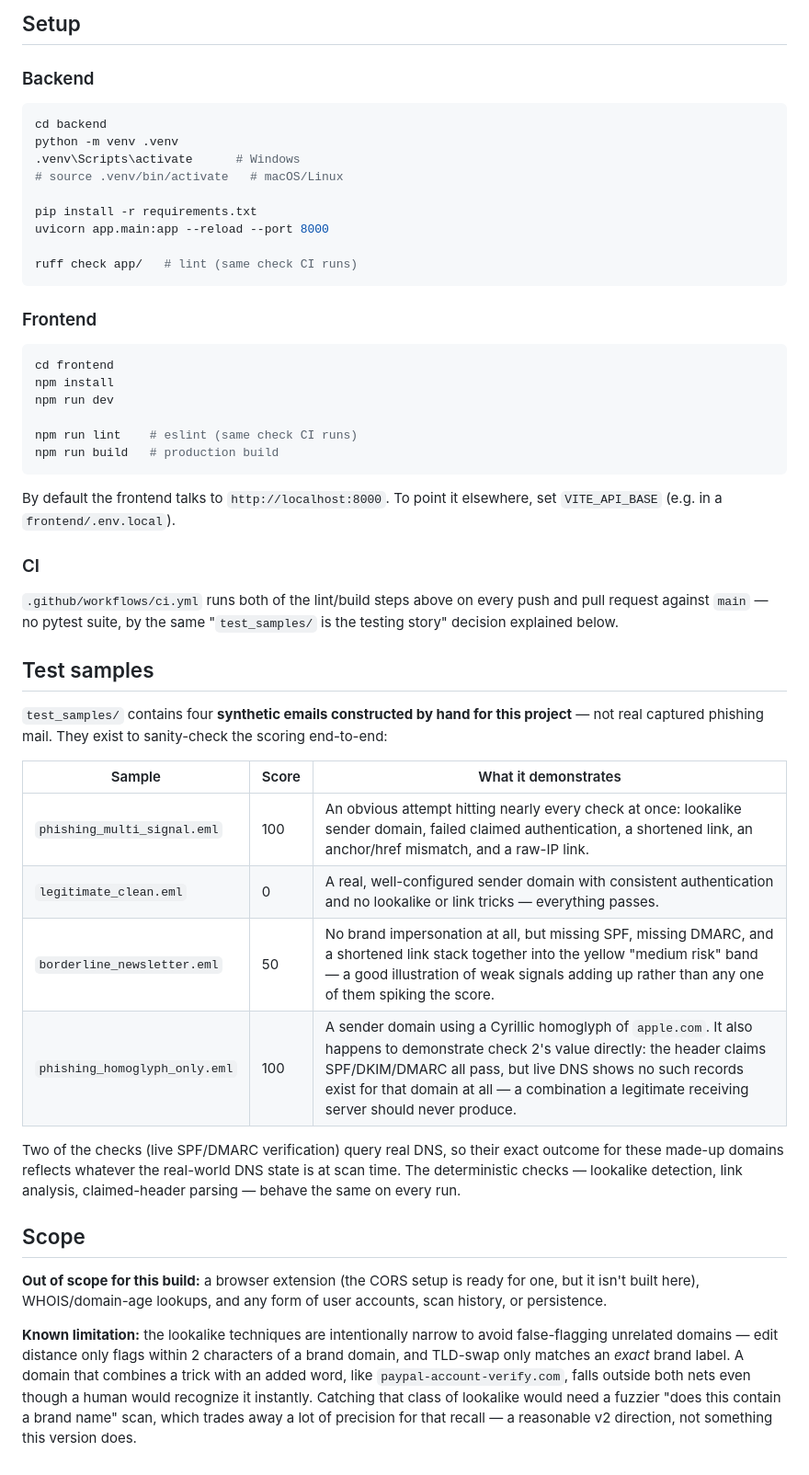
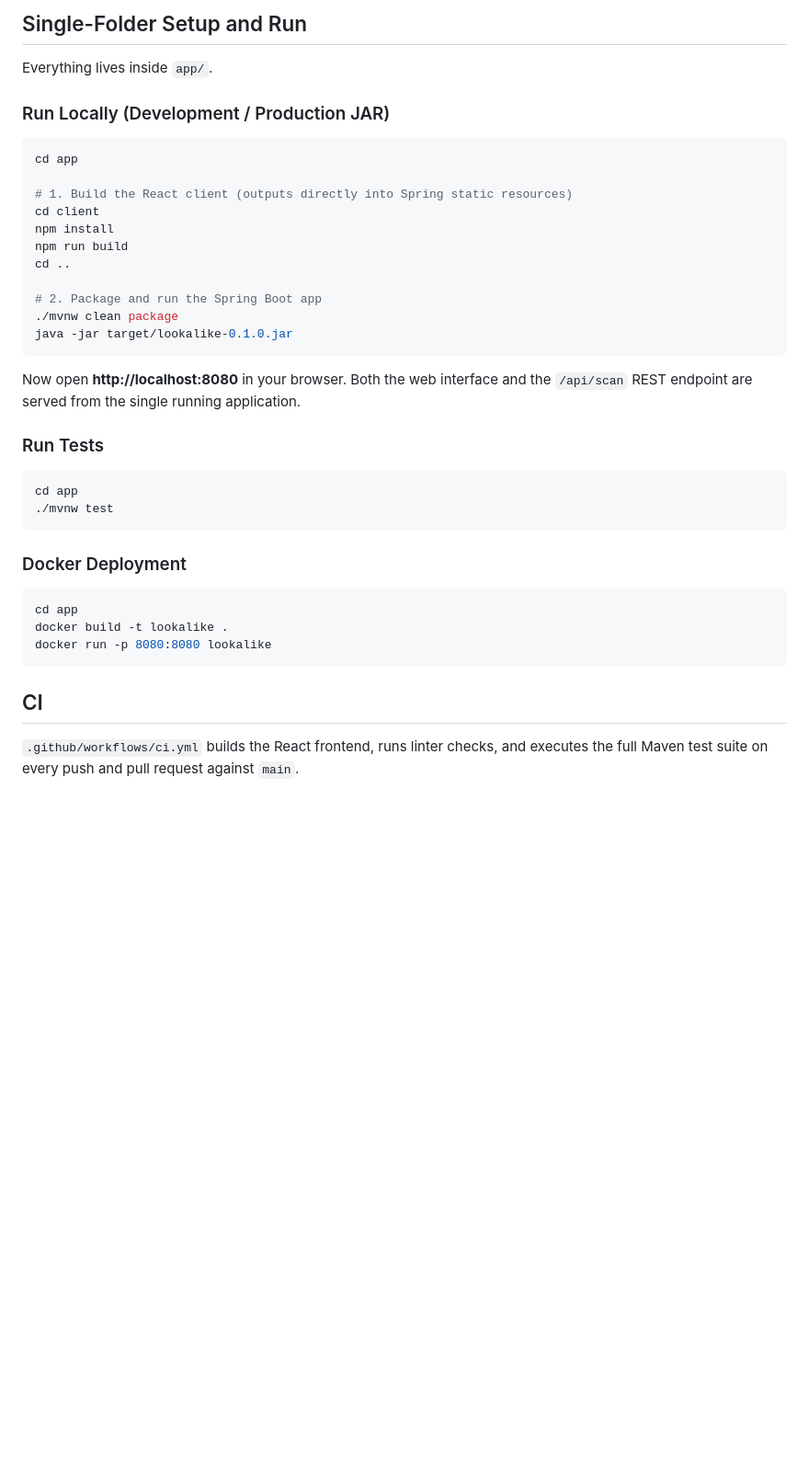
Before and after one commit to abdurahmankrsk/MailSentinel, a Markdown page: README.md, the part around one of its changes. Shown at 92% size. GitHub-like rendering; blank space fills up the shorter version.

Commit message:
docs: update README with Java Spring Boot architecture and run instructions

````diff
--- a/README.md
+++ b/README.md
@@ -196,70 +187,43 @@ avoids painting the API into a corner that would make it harder later.
 
-## Setup
+## Single-Folder Setup and Run
 
-### Backend
+Everything lives inside `app/`.
+
+### Run Locally (Development / Production JAR)
 
 ```bash
-cd backend
-python -m venv .venv
-.venv\Scripts\activate      # Windows
-# source .venv/bin/activate   # macOS/Linux
+cd app
 
-pip install -r requirements.txt
-uvicorn app.main:app --reload --port 8000
+# 1. Build the React client (outputs directly into Spring static resources)
+cd client
+npm install
+npm run build
+cd ..
 
-ruff check app/   # lint (same check CI runs)
+# 2. Package and run the Spring Boot app
+./mvnw clean package
+java -jar target/lookalike-0.1.0.jar
 ```
 
-### Frontend
+Now open **http://localhost:8080** in your browser. Both the web interface and the
+`/api/scan` REST endpoint are served from the single running application.
+
+### Run Tests
 
 ```bash
-cd frontend
-npm install
-npm run dev
-
-npm run lint    # eslint (same check CI runs)
-npm run build   # production build
+cd app
+./mvnw test
 ```
 
-By default the frontend talks to `http://localhost:8000`. To point it
-elsewhere, set `VITE_API_BASE` (e.g. in a `frontend/.env.local`).
+### Docker Deployment
 
-### CI
+```bash
+cd app
+docker build -t lookalike .
+docker run -p 8080:8080 lookalike
+```
 
-`.github/workflows/ci.yml` runs both of the lint/build steps above on every
-push and pull request against `main` — no pytest suite, by the same
-"`test_samples/` is the testing story" decision explained below.
+## CI
 
-## Test samples
-
-`test_samples/` contains four **synthetic emails constructed by hand for
-this project** — not real captured phishing mail. They exist to sanity-check
-the scoring end-to-end:
-
-| Sample | Score | What it demonstrates |
-|---|---|---|
-| `phishing_multi_signal.eml` | 100 | An obvious attempt hitting nearly every check at once: lookalike sender domain, failed claimed authentication, a shortened link, an anchor/href mismatch, and a raw-IP link. |
-| `legitimate_clean.eml` | 0 | A real, well-configured sender domain with consistent authentication and no lookalike or link tricks — everything passes. |
-| `borderline_newsletter.eml` | 50 | No brand impersonation at all, but missing SPF, missing DMARC, and a shortened link stack together into the yellow "medium risk" band — a good illustration of weak signals adding up rather than any one of them spiking the score. |
-| `phishing_homoglyph_only.eml` | 100 | A sender domain using a Cyrillic homoglyph of `apple.com`. It also happens to demonstrate check 2's value directly: the header claims SPF/DKIM/DMARC all pass, but live DNS shows no such records exist for that domain at all — a combination a legitimate receiving server should never produce. |
-
-Two of the checks (live SPF/DMARC verification) query real DNS, so their
-exact outcome for these made-up domains reflects whatever the real-world DNS
-state is at scan time. The deterministic checks — lookalike detection, link
-analysis, claimed-header parsing — behave the same on every run.
-
-## Scope
-
-**Out of scope for this build:** a browser extension (the CORS setup is
-ready for one, but it isn't built here), WHOIS/domain-age lookups, and any
-form of user accounts, scan history, or persistence.
-
-**Known limitation:** the lookalike techniques are intentionally narrow to
-avoid false-flagging unrelated domains — edit distance only flags within 2
-characters of a brand domain, and TLD-swap only matches an *exact* brand
-label. A domain that combines a trick with an added word, like
-`paypal-account-verify.com`, falls outside both nets even though a human
-would recognize it instantly. Catching that class of lookalike would need a
-fuzzier "does this contain a brand name" scan, which trades away a lot of
-precision for that recall — a reasonable v2 direction, not something this
-version does.
+`.github/workflows/ci.yml` builds the React frontend, runs linter checks, and executes the
+full Maven test suite on every push and pull request against `main`.
````
Also changed, not shown: other parts of README.md (+37 -46 lines).
